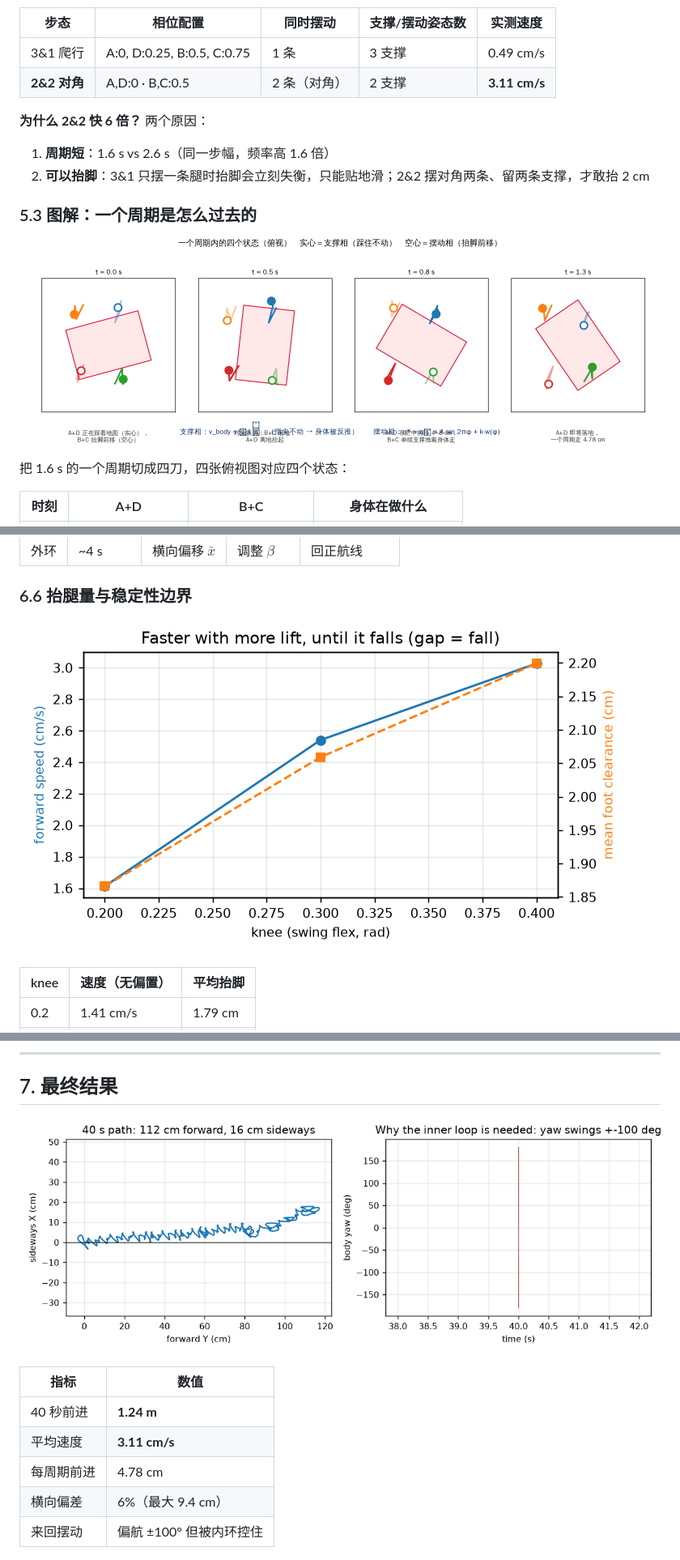
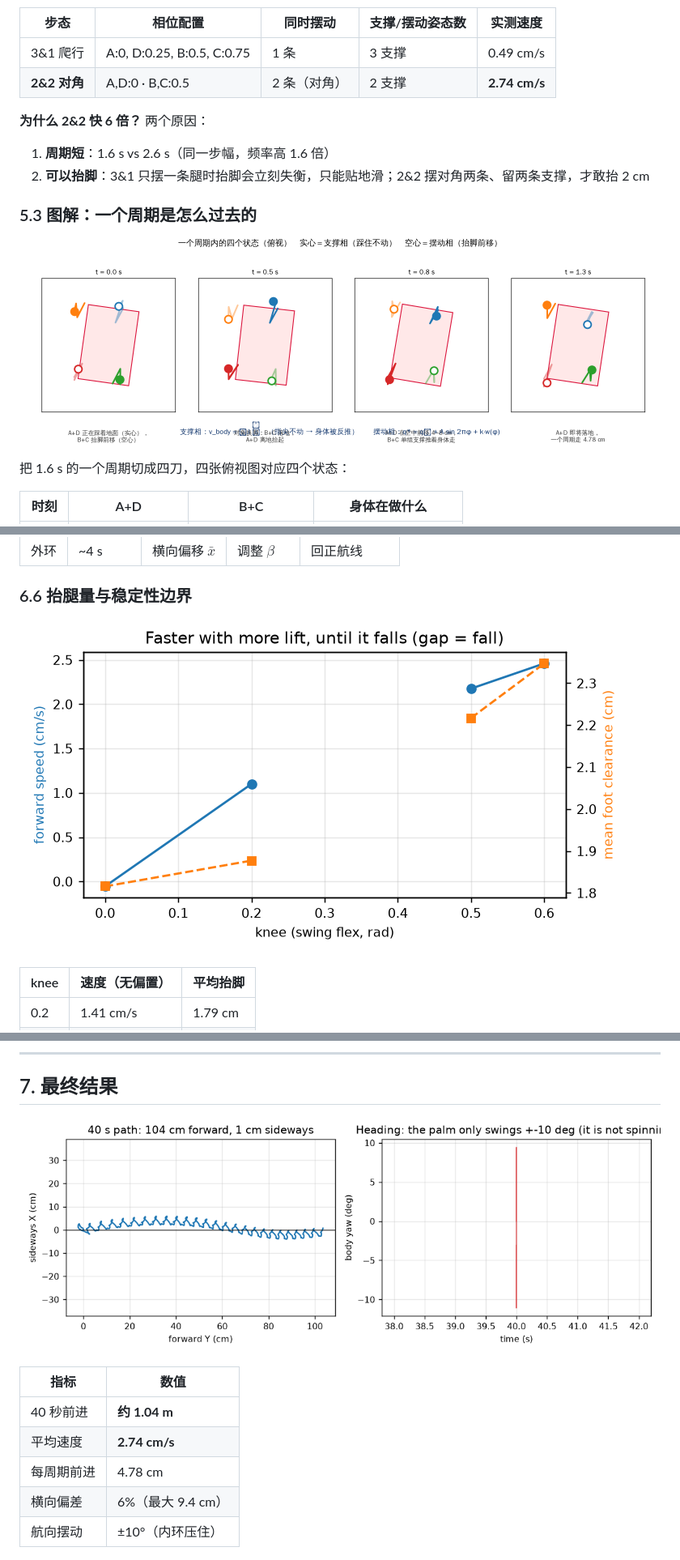
Before and after one commit to yuzhen-song/hand_locomotion, a Markdown page: 06_docs/dynamics_analysis.md, 3 parts joined by grey strips. Shown at 81% size. Drawn GitHub-style; pictures changed too: 06_docs/figs/fig11_gait_poster.png, 06_docs/figs/fig6_knee.png, 06_docs/figs/fig9_run.png.

```diff
--- a/06_docs/dynamics_analysis.md
+++ b/06_docs/dynamics_analysis.md
@@ -262,7 +262,7 @@ $$
 | 步态 | 相位配置 | 同时摆动 | 支撑/摆动姿态数 | 实测速度 |
 |---|---|---|---|---|
 | 3&1 爬行 | A:0, D:0.25, B:0.5, C:0.75 | 1 条 | 3 支撑 | 0.49 cm/s |
-| **2&2 对角** | A,D:0 · B,C:0.5 | 2 条（对角） | 2 支撑 | **3.11 cm/s** |
+| **2&2 对角** | A,D:0 · B,C:0.5 | 2 条（对角） | 2 支撑 | **2.74 cm/s** |
 
 **为什么 2&2 快 6 倍？** 两个原因：
 
@@ -419,11 +424,11 @@ $\bar x$ 是机体系横向偏移的低通值，时间常数 $\tau_x = 4$ s。
 
 | 指标 | 数值 |
 |---|---|
-| 40 秒前进 | **1.24 m** |
-| 平均速度 | **3.11 cm/s** |
+| 40 秒前进 | **约 1.04 m** |
+| 平均速度 | **2.74 cm/s** |
 | 每周期前进 | 4.78 cm |
 | 横向偏差 | 6%（最大 9.4 cm） |
-| 来回摆动 | 偏航 ±100° 但被内环控住 |
+| 航向摆动 | ±10°（内环压住） |
 
 ![速度演进](figs/fig10_progress.png)
 
```
Also changed, not shown: other parts of 06_docs/dynamics_analysis.md (+48 -14 lines), README.md (+24 -0 lines), 06_docs/figs/fig5_tippath.png, 06_docs/figs/fig7_bias.png, 9 other files.
